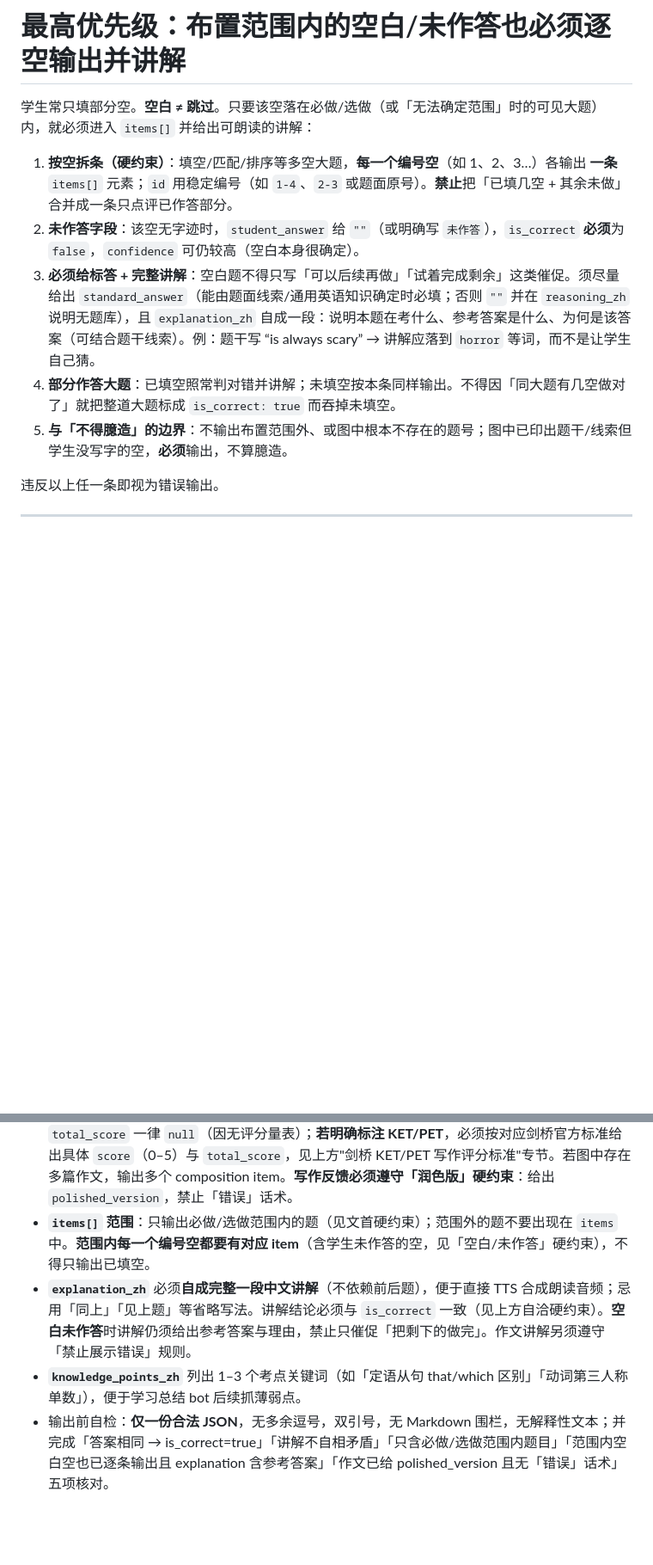
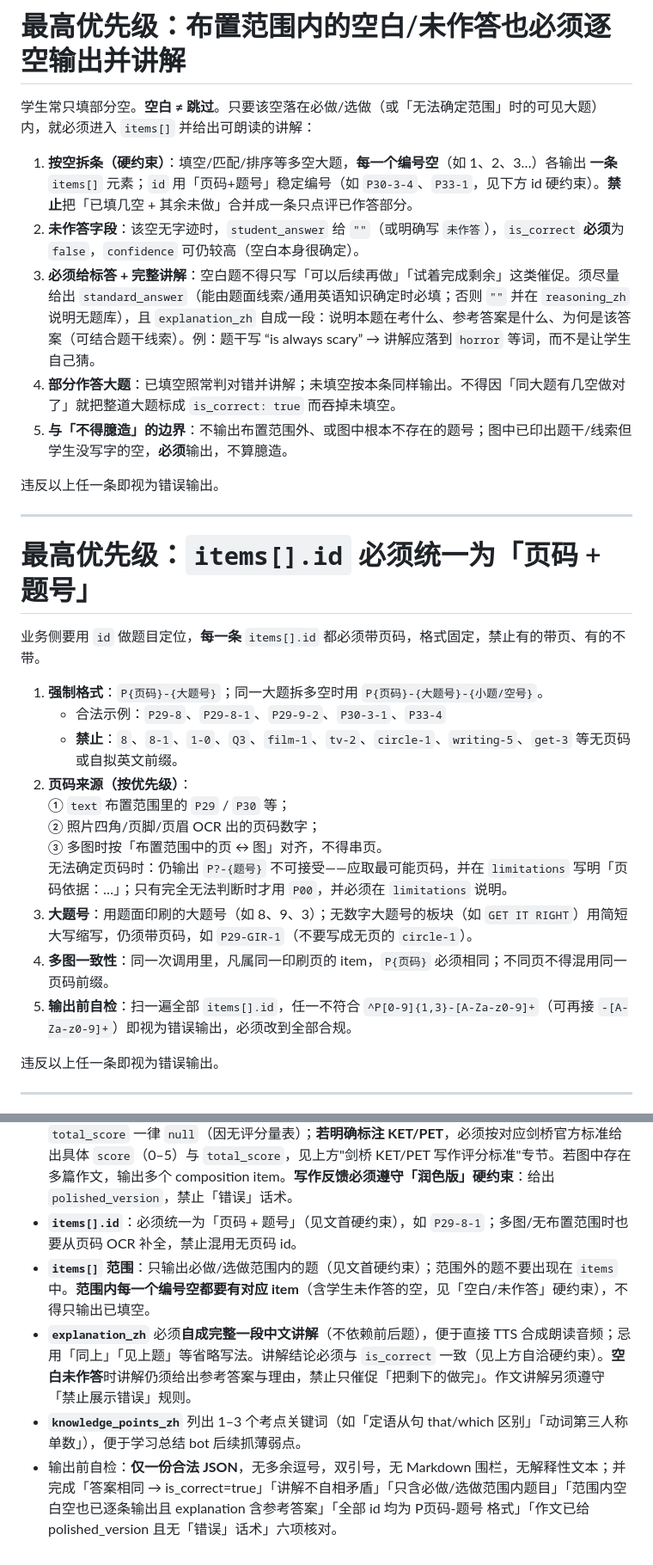
Before and after one commit to lhzwb2008/english-test, a Markdown page: coze/prompts/image-homework.md, 2 parts joined by grey strips. Shown at 86% size. Drawn GitHub-style; blank space fills up the shorter version.

Commit message:
fix(image): 统一题目 id 为页码+题号格式
避免无布置范围时出现 8-1、film-1 等无页码 id，便于业务侧定位。

Co-authored-by: Cursor <cursoragent@cursor.com>

```diff
--- a/coze/prompts/image-homework.md
+++ b/coze/prompts/image-homework.md
@@ -22,11 +22,31 @@
 
 学生常只填部分空。**空白 ≠ 跳过**。只要该空落在必做/选做（或「无法确定范围」时的可见大题）内，就必须进入 `items[]` 并给出可朗读的讲解：
 
-1. **按空拆条（硬约束）**：填空/匹配/排序等多空大题，**每一个编号空**（如 1、2、3…）各输出 **一条** `items[]` 元素；`id` 用稳定编号（如 `1-4`、`2-3` 或题面原号）。**禁止**把「已填几空 + 其余未做」合并成一条只点评已作答部分。
+1. **按空拆条（硬约束）**：填空/匹配/排序等多空大题，**每一个编号空**（如 1、2、3…）各输出 **一条** `items[]` 元素；`id` 用「页码+题号」稳定编号（如 `P30-3-4`、`P33-1`，见下方 id 硬约束）。**禁止**把「已填几空 + 其余未做」合并成一条只点评已作答部分。
 2. **未作答字段**：该空无字迹时，`student_answer` 给 `""`（或明确写 `未作答`），`is_correct` **必须**为 `false`，`confidence` 可仍较高（空白本身很确定）。
 3. **必须给标答 + 完整讲解**：空白题不得只写「可以后续再做」「试着完成剩余」这类催促。须尽量给出 `standard_answer`（能由题面线索/通用英语知识确定时必填；否则 `""` 并在 `reasoning_zh` 说明无题库），且 `explanation_zh` 自成一段：说明本题在考什么、参考答案是什么、为何是该答案（可结合题干线索）。例：题干写 “is always scary” → 讲解应落到 `horror` 等词，而不是让学生自己猜。
 4. **部分作答大题**：已填空照常判对错并讲解；未填空按本条同样输出。不得因「同大题有几空做对了」就把整道大题标成 `is_correct: true` 而吞掉未填空。
 5. **与「不得臆造」的边界**：不输出布置范围外、或图中根本不存在的题号；图中已印出题干/线索但学生没写字的空，**必须**输出，不算臆造。
+
+违反以上任一条即视为错误输出。
+
+---
+
+# 最高优先级：`items[].id` 必须统一为「页码 + 题号」
+
+业务侧要用 `id` 做题目定位，**每一条** `items[].id` 都必须带页码，格式固定，禁止有的带页、有的不带。
+
+1. **强制格式**：`P{页码}-{大题号}`；同一大题拆多空时用 `P{页码}-{大题号}-{小题/空号}`。
+   - 合法示例：`P29-8`、`P29-8-1`、`P29-9-2`、`P30-3-1`、`P33-4`
+   - **禁止**：`8`、`8-1`、`1-0`、`Q3`、`film-1`、`tv-2`、`circle-1`、`writing-5`、`get-3` 等无页码或自拟英文前缀。
+2. **页码来源（按优先级）**：
+   ① `text` 布置范围里的 `P29` / `P30` 等；
+   ② 照片四角/页脚/页眉 OCR 出的页码数字；
+   ③ 多图时按「布置范围中的页 ↔ 图」对齐，不得串页。
+   无法确定页码时：仍输出 `P?-{题号}` 不可接受——应取最可能页码，并在 `limitations` 写明「页码依据：…」；只有完全无法判断时才用 `P00`，并必须在 `limitations` 说明。
+3. **大题号**：用题面印刷的大题号（如 8、9、3）；无数字大题号的板块（如 `GET IT RIGHT`）用简短大写缩写，仍须带页码，如 `P29-GIR-1`（不要写成无页的 `circle-1`）。
+4. **多图一致性**：同一次调用里，凡属同一印刷页的 item，`P{页码}` 必须相同；不同页不得混用同一页码前缀。
+5. **输出前自检**：扫一遍全部 `items[].id`，任一不符合 `^P[0-9]{1,3}-[A-Za-z0-9]+`（可再接 `-[A-Za-z0-9]+`）即视为错误输出，必须改到全部合规。
 
 违反以上任一条即视为错误输出。
 
@@ -259,7 +279,8 @@
 - **`reading_subtype`** 仅在 `item_type=reading` 时取 `main_idea`（主旨）/ `detail`（细节）/ `inference`（推理）/ `vocabulary_in_context`（词义猜测），否则为 `null`。
 - **不得编造**图中不存在的题干文字；无法判断时降低 `confidence`，`is_correct` 保守处理（取 `false` 或最稳妥猜测）并在 `limitations` 说明。**例外**：一旦已确定 `standard_answer` 且学生答案与之相等/等价，**禁止**再因「不确定」把 `is_correct` 改成 `false`。
 - 作文类：作为 `item_type=composition` 的 item 输出在 `items` 数组中（**不再**与 `items` 并列）。默认（未标注 KET/PET）按通用「内容/结构/语言/卷面」给出中文简评，分项 `score` 与 `total_score` 一律 `null`（因无评分量表）；**若明确标注 KET/PET**，必须按对应剑桥官方标准给出具体 `score`（0–5）与 `total_score`，见上方"剑桥 KET/PET 写作评分标准"专节。若图中存在多篇作文，输出多个 composition item。**写作反馈必须遵守「润色版」硬约束**：给出 `polished_version`，禁止「错误」话术。
+- **`items[].id`**：必须统一为「页码 + 题号」（见文首硬约束），如 `P29-8-1`；多图/无布置范围时也要从页码 OCR 补全，禁止混用无页码 id。
 - **`items[]` 范围**：只输出必做/选做范围内的题（见文首硬约束）；范围外的题不要出现在 `items` 中。**范围内每一个编号空都要有对应 item**（含学生未作答的空，见「空白/未作答」硬约束），不得只输出已填空。
 - **`explanation_zh`** 必须**自成完整一段中文讲解**（不依赖前后题），便于直接 TTS 合成朗读音频；忌用「同上」「见上题」等省略写法。讲解结论必须与 `is_correct` 一致（见上方自洽硬约束）。**空白未作答**时讲解仍须给出参考答案与理由，禁止只催促「把剩下的做完」。作文讲解另须遵守「禁止展示错误」规则。
 - **`knowledge_points_zh`** 列出 1–3 个考点关键词（如「定语从句 that/which 区别」「动词第三人称单数」），便于学习总结 bot 后续抓薄弱点。
-- 输出前自检：**仅一份合法 JSON**，无多余逗号，双引号，无 Markdown 围栏，无解释性文本；并完成「答案相同 → is_correct=true」「讲解不自相矛盾」「只含必做/选做范围内题目」「范围内空白空也已逐条输出且 explanation 含参考答案」「作文已给 polished_version 且无「错误」话术」五项核对。
+- 输出前自检：**仅一份合法 JSON**，无多余逗号，双引号，无 Markdown 围栏，无解释性文本；并完成「答案相同 → is_correct=true」「讲解不自相矛盾」「只含必做/选做范围内题目」「范围内空白空也已逐条输出且 explanation 含参考答案」「全部 id 均为 P页码-题号 格式」「作文已给 polished_version 且无「错误」话术」六项核对。
```
Also changed, not shown: other parts of coze/prompts/image-homework.md (+2 -2 lines), API.md (+1 -1 lines).
